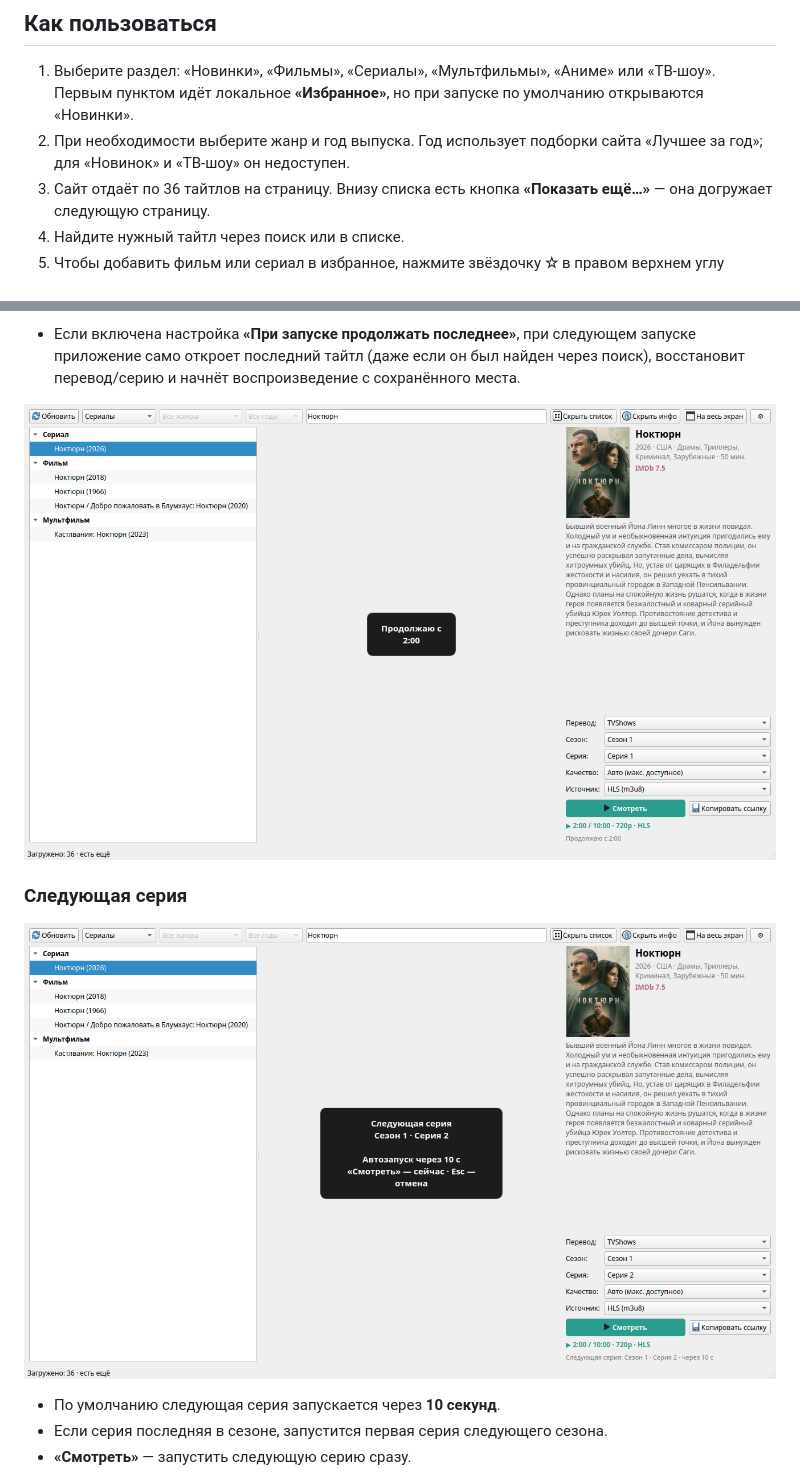
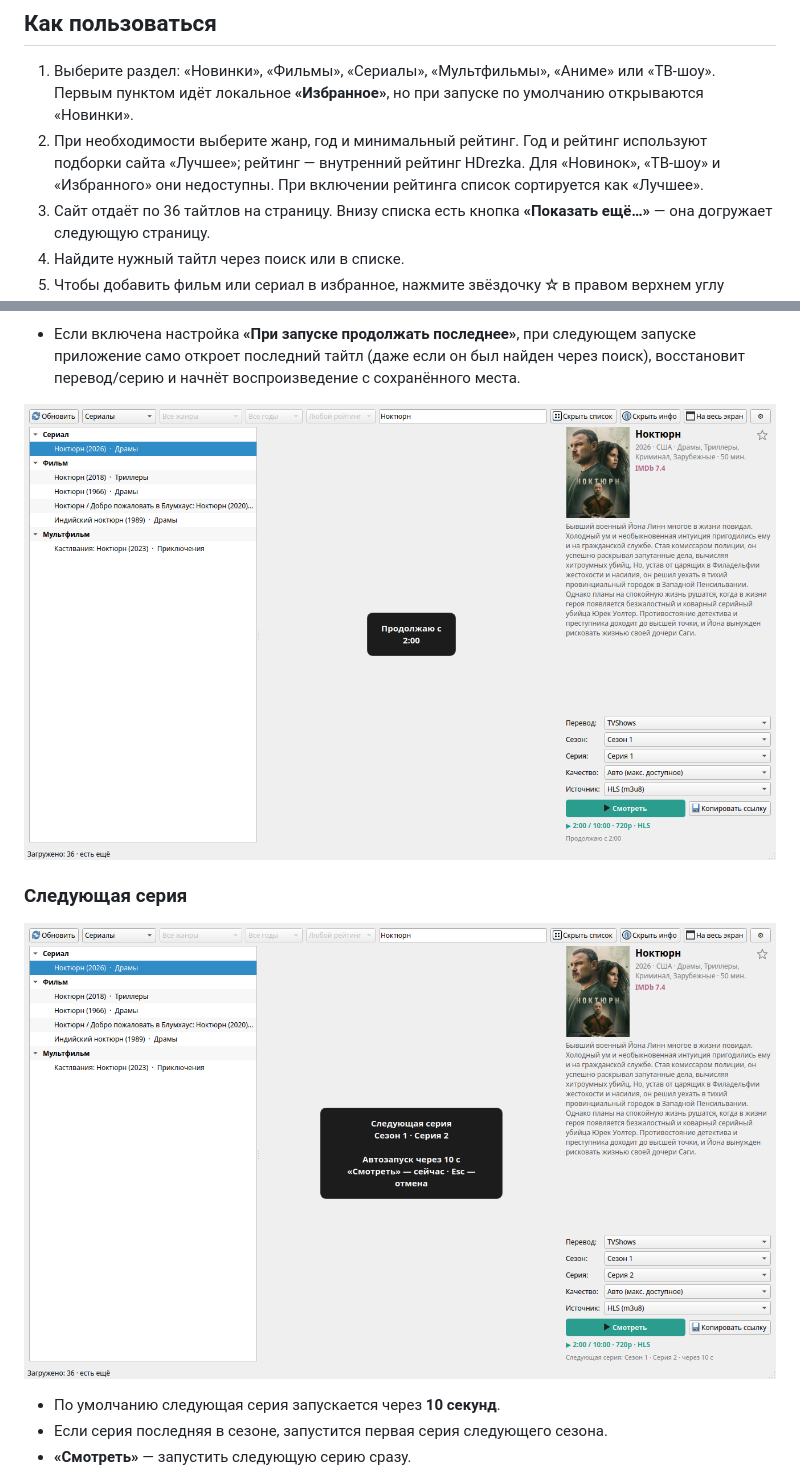
Before and after one commit to zloi-user/hdrezka-gui, a Markdown page: README.md, 2 parts joined by grey strips. Drawn GitHub-style; pictures changed too: screenshot_next_episode.png, screenshot_resume.png.

Commit message:
фильтр по рейтингу

```diff
--- a/README.md
+++ b/README.md
@@ -69,8 +70,10 @@ python hdrezka_gui.py
 1. Выберите раздел: «Новинки», «Фильмы», «Сериалы», «Мультфильмы», «Аниме»
    или «ТВ-шоу». Первым пунктом идёт локальное **«Избранное»**, но при
    запуске по умолчанию открываются «Новинки».
-2. При необходимости выберите жанр и год выпуска. Год использует подборки
-   сайта «Лучшее за год»; для «Новинок» и «ТВ-шоу» он недоступен.
+2. При необходимости выберите жанр, год и минимальный рейтинг. Год и
+   рейтинг используют подборки сайта «Лучшее»; рейтинг — внутренний
+   рейтинг HDrezka. Для «Новинок», «ТВ-шоу» и «Избранного» они недоступны.
+   При включении рейтинга список сортируется как «Лучшее».
 3. Сайт отдаёт по 36 тайтлов на страницу. Внизу списка есть кнопка
    **«Показать ещё…»** — она догружает следующую страницу.
 4. Найдите нужный тайтл через поиск или в списке.
```
Also changed, not shown: other parts of README.md (+1 -0 lines), screenshot.png, 2 other files.
